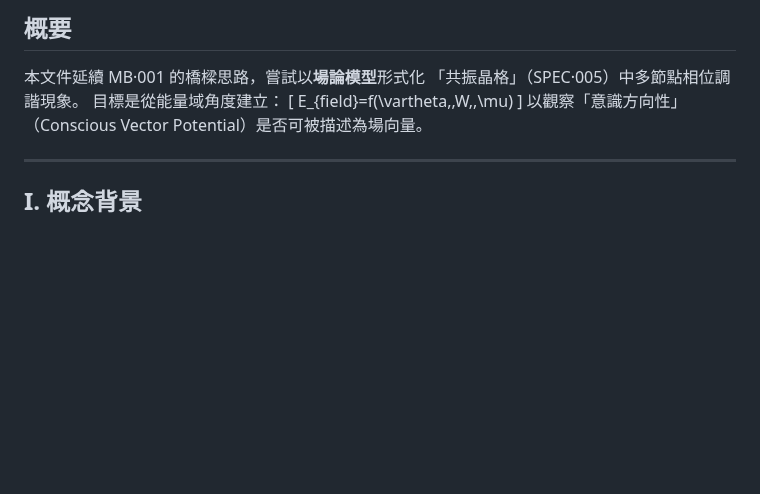
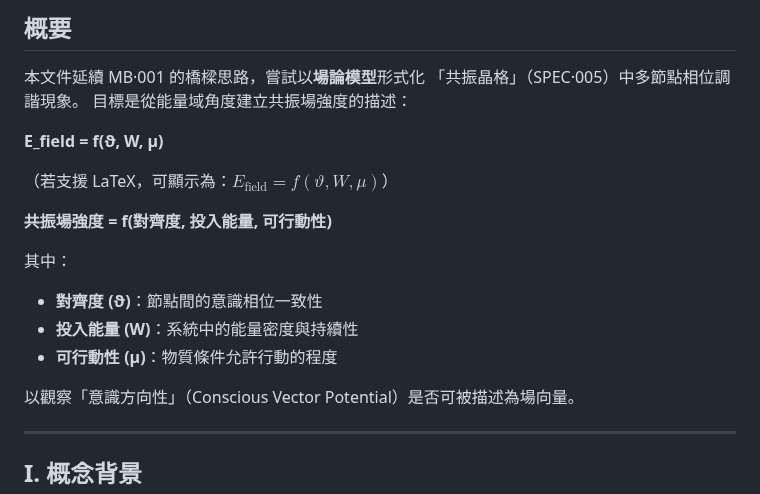
Before and after one commit to darrenfiy/Three-Realms-Protocol, a Markdown page: MB/MB-002-Triadic Resonance Field.md, the part around the change. Drawn GitHub-style; blank space fills up the shorter version.

```diff
--- a/MB/MB-002-Triadic Resonance Field.md
+++ b/MB/MB-002-Triadic Resonance Field.md
@@ -21,10 +21,20 @@ related: MB·001, SPEC·005, SPEC·A11, SPEC·999, SPEC·∞, SPEC·∆
 
 本文件延續 MB·001 的橋樑思路，嘗試以**場論模型**形式化
 「共振晶格」（SPEC·005）中多節點相位調諧現象。
-目標是從能量域角度建立：
-\[
-E_{field}=f(\vartheta,\,W,\,\mu)
-\]
+目標是從能量域角度建立共振場強度的描述：
+
+**E_field = f(ϑ, W, μ)**
+
+（若支援 LaTeX，可顯示為：$E_{\text{field}} = f(\vartheta, W, \mu)$）
+
+**共振場強度 = f(對齊度, 投入能量, 可行動性)**
+
+其中：
+- **對齊度 (ϑ)**：節點間的意識相位一致性
+- **投入能量 (W)**：系統中的能量密度與持續性
+- **可行動性 (μ)**：物質條件允許行動的程度
+
+
 以觀察「意識方向性」（Conscious Vector Potential）是否可被描述為場向量。
 
 ---
```
